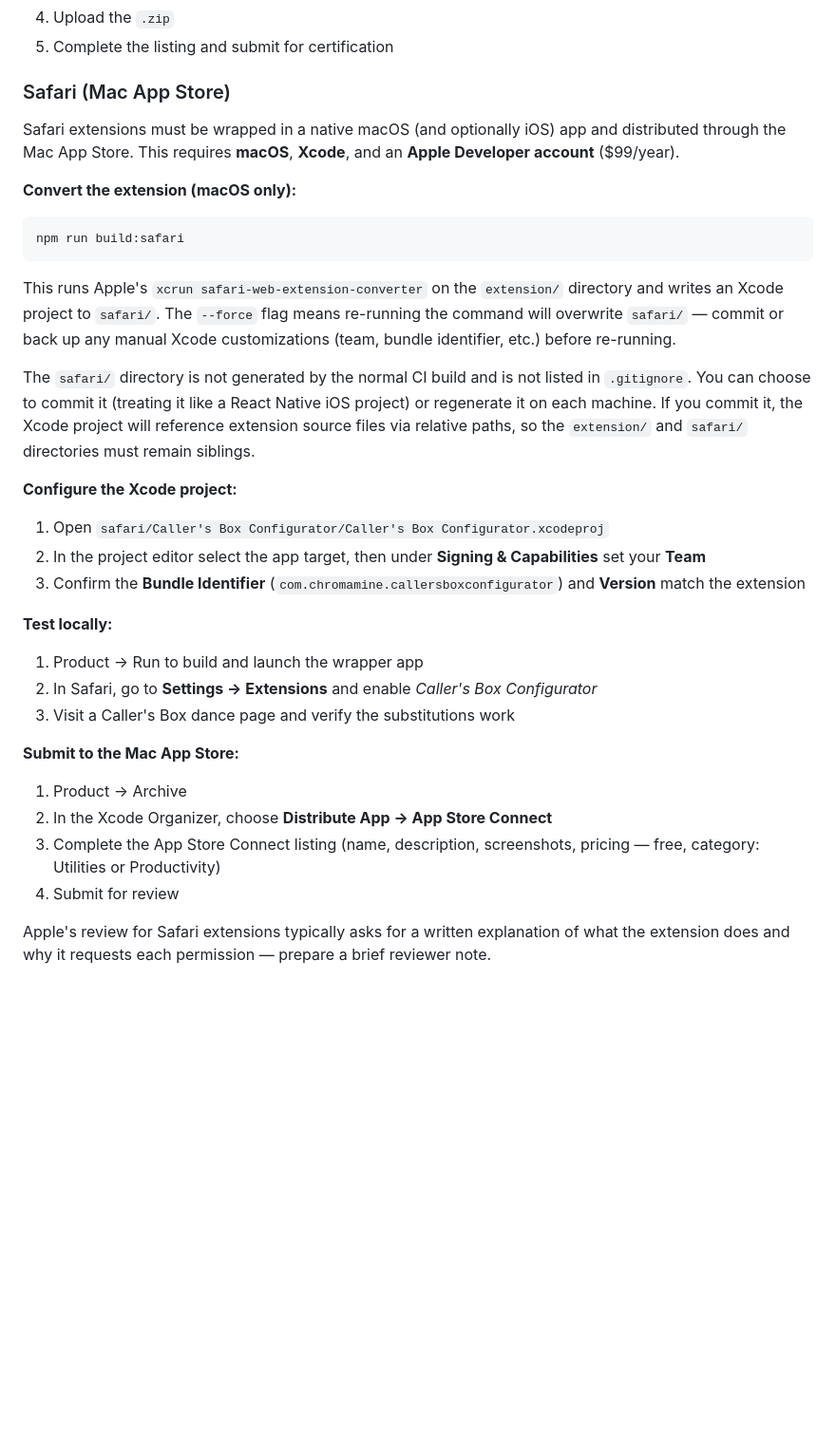
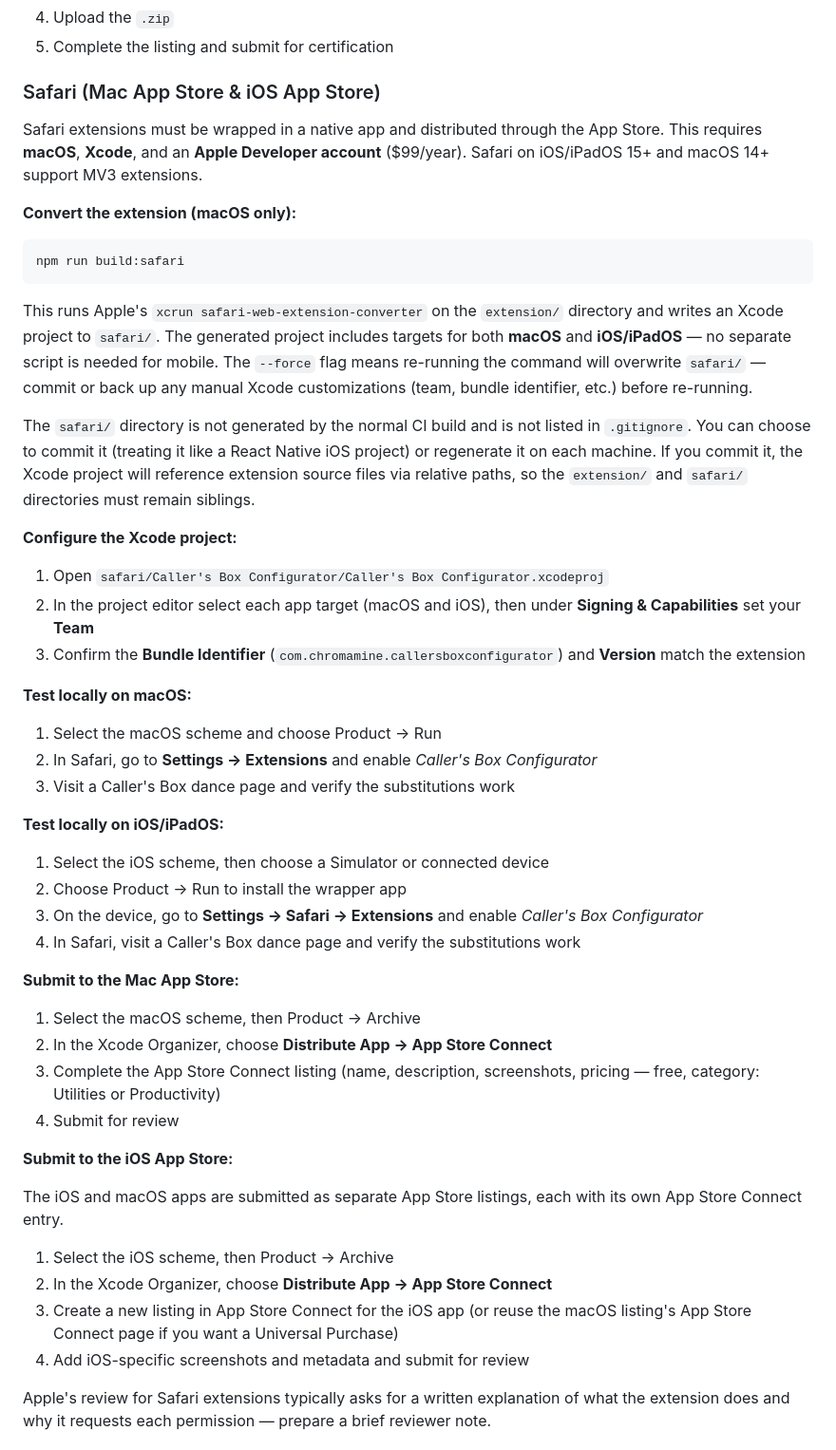
Before and after one commit to harrislapiroff/cb-configurator, a Markdown page: CLAUDE.md, the part around the change. Shown at 95% size. Drawn GitHub-style; blank space fills up the shorter version.

Commit message:
Extend Safari publishing docs to cover iOS/iPadOS
Clarifies that the existing build:safari script already generates both
macOS and iOS/iPadOS targets (no --macos-only flag). Adds separate
testing and submission instructions for each platform, and notes the
option to use a Universal Purchase listing.

https://claude.ai/code/session_018uA5LxWb4cWHQ2V89hvEMR

````diff
--- a/CLAUDE.md
+++ b/CLAUDE.md
@@ -155,11 +155,12 @@ without modification.
 4. Upload the `.zip`
 5. Complete the listing and submit for certification
 
-### Safari (Mac App Store)
+### Safari (Mac App Store & iOS App Store)
 
-Safari extensions must be wrapped in a native macOS (and optionally iOS) app and
-distributed through the Mac App Store. This requires **macOS**, **Xcode**, and
-an **Apple Developer account** ($99/year).
+Safari extensions must be wrapped in a native app and distributed through the
+App Store. This requires **macOS**, **Xcode**, and an **Apple Developer
+account** ($99/year). Safari on iOS/iPadOS 15+ and macOS 14+ support MV3
+extensions.
 
 **Convert the extension (macOS only):**
 
@@ -168,9 +169,11 @@ npm run build:safari
 ```
 
 This runs Apple's `xcrun safari-web-extension-converter` on the `extension/`
-directory and writes an Xcode project to `safari/`. The `--force` flag means
-re-running the command will overwrite `safari/` — commit or back up any manual
-Xcode customizations (team, bundle identifier, etc.) before re-running.
+directory and writes an Xcode project to `safari/`. The generated project
+includes targets for both **macOS** and **iOS/iPadOS** — no separate script is
+needed for mobile. The `--force` flag means re-running the command will
+overwrite `safari/` — commit or back up any manual Xcode customizations (team,
+bundle identifier, etc.) before re-running.
 
 The `safari/` directory is not generated by the normal CI build and is not
 listed in `.gitignore`. You can choose to commit it (treating it like a React
@@ -181,25 +184,44 @@ Xcode project will reference extension source files via relative paths, so the
 **Configure the Xcode project:**
 
 1. Open `safari/Caller's Box Configurator/Caller's Box Configurator.xcodeproj`
-2. In the project editor select the app target, then under **Signing &
-   Capabilities** set your **Team**
+2. In the project editor select each app target (macOS and iOS), then under
+   **Signing & Capabilities** set your **Team**
 3. Confirm the **Bundle Identifier** (`com.chromamine.callersboxconfigurator`)
    and **Version** match the extension
 
-**Test locally:**
+**Test locally on macOS:**
 
-1. Product → Run to build and launch the wrapper app
+1. Select the macOS scheme and choose Product → Run
 2. In Safari, go to **Settings → Extensions** and enable *Caller's Box
    Configurator*
 3. Visit a Caller's Box dance page and verify the substitutions work
 
+**Test locally on iOS/iPadOS:**
+
+1. Select the iOS scheme, then choose a Simulator or connected device
+2. Choose Product → Run to install the wrapper app
+3. On the device, go to **Settings → Safari → Extensions** and enable *Caller's
+   Box Configurator*
+4. In Safari, visit a Caller's Box dance page and verify the substitutions work
+
 **Submit to the Mac App Store:**
 
-1. Product → Archive
+1. Select the macOS scheme, then Product → Archive
 2. In the Xcode Organizer, choose **Distribute App → App Store Connect**
 3. Complete the App Store Connect listing (name, description, screenshots,
    pricing — free, category: Utilities or Productivity)
 4. Submit for review
+
+**Submit to the iOS App Store:**
+
+The iOS and macOS apps are submitted as separate App Store listings, each with
+its own App Store Connect entry.
+
+1. Select the iOS scheme, then Product → Archive
+2. In the Xcode Organizer, choose **Distribute App → App Store Connect**
+3. Create a new listing in App Store Connect for the iOS app (or reuse the
+   macOS listing's App Store Connect page if you want a Universal Purchase)
+4. Add iOS-specific screenshots and metadata and submit for review
 
 Apple's review for Safari extensions typically asks for a written explanation of
 what the extension does and why it requests each permission — prepare a brief
````
